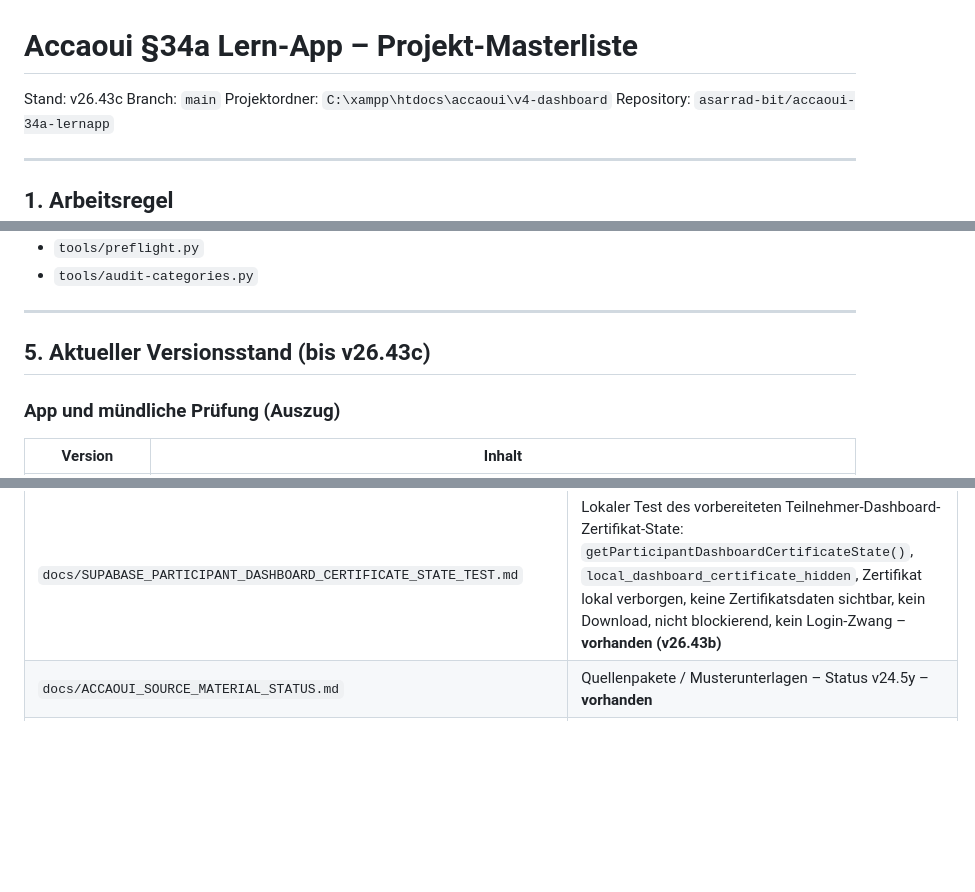
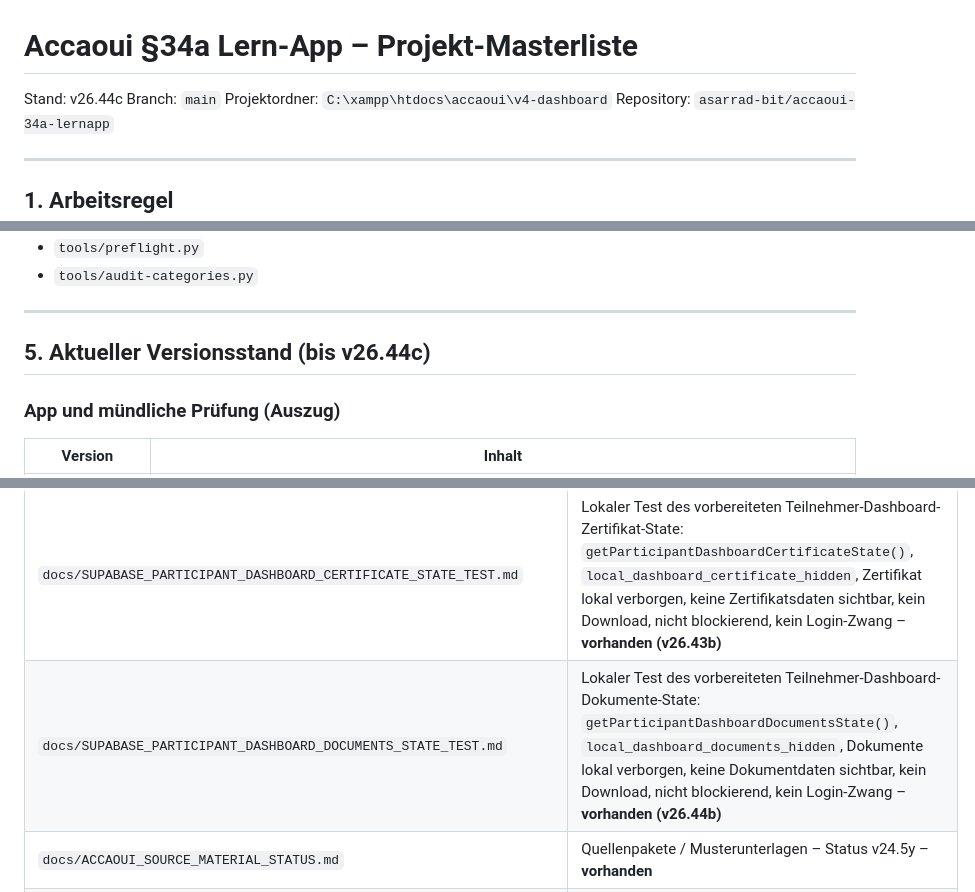
Before and after one commit to asarrad-bit/accaoui-34a-lernapp, a Markdown page: docs/PROJECT_MASTERLIST.md, 3 parts joined by grey strips. Rendered like a GitHub page; blank space fills up the shorter version.

Commit message:
v26.44c update masterlist for participant dashboard documents state

```diff
--- a/docs/PROJECT_MASTERLIST.md
+++ b/docs/PROJECT_MASTERLIST.md
@@ -1,6 +1,6 @@
 # Accaoui §34a Lern-App – Projekt-Masterliste
 
-Stand: v26.43c
+Stand: v26.44c
 Branch: `main`
 Projektordner: `C:\xampp\htdocs\accaoui\v4-dashboard`
 Repository: `asarrad-bit/accaoui-34a-lernapp`
@@ -156,7 +156,7 @@ Werkzeuge (nicht in der App geladen, aber Pflicht vor Commit):
 
 ---
 
-## 5. Aktueller Versionsstand (bis v26.43c)
+## 5. Aktueller Versionsstand (bis v26.44c)
 
 ### App und mündliche Prüfung (Auszug)
 
@@ -648,6 +651,7 @@ python tools/preflight.py
 | `docs/SUPABASE_PARTICIPANT_DASHBOARD_RECOMMENDATIONS_STATE_TEST.md` | Lokaler Test des vorbereiteten Teilnehmer-Dashboard-Empfehlungen-State: `getParticipantDashboardRecommendationsState()`, `local_dashboard_recommendations_hidden`, Empfehlungen lokal verborgen, keine Empfehlungsdaten sichtbar, nicht blockierend, kein Login-Zwang – **vorhanden (v26.41b)** |
 | `docs/SUPABASE_PARTICIPANT_DASHBOARD_EXAM_STATUS_STATE_TEST.md` | Lokaler Test des vorbereiteten Teilnehmer-Dashboard-Prüfungsstatus-State: `getParticipantDashboardExamStatusState()`, `local_dashboard_exam_status_hidden`, Prüfungsstatus lokal verborgen, keine Prüfungsdaten sichtbar, nicht blockierend, kein Login-Zwang – **vorhanden (v26.42b)** |
 | `docs/SUPABASE_PARTICIPANT_DASHBOARD_CERTIFICATE_STATE_TEST.md` | Lokaler Test des vorbereiteten Teilnehmer-Dashboard-Zertifikat-State: `getParticipantDashboardCertificateState()`, `local_dashboard_certificate_hidden`, Zertifikat lokal verborgen, keine Zertifikatsdaten sichtbar, kein Download, nicht blockierend, kein Login-Zwang – **vorhanden (v26.43b)** |
+| `docs/SUPABASE_PARTICIPANT_DASHBOARD_DOCUMENTS_STATE_TEST.md` | Lokaler Test des vorbereiteten Teilnehmer-Dashboard-Dokumente-State: `getParticipantDashboardDocumentsState()`, `local_dashboard_documents_hidden`, Dokumente lokal verborgen, keine Dokumentdaten sichtbar, kein Download, nicht blockierend, kein Login-Zwang – **vorhanden (v26.44b)** |
 | `docs/ACCAOUI_SOURCE_MATERIAL_STATUS.md` | Quellenpakete / Musterunterlagen – Status v24.5y – **vorhanden** |
 | `docs/ACCAOUI_ORAL_QUESTIONS_STATUS.md` | Mündliche Prüfung / Musterfragen – Status v24.5y – **vorhanden** |
 | `docs/PROJECT_MASTERLIST.md` | Diese Datei |
```
Also changed, not shown: other parts of docs/PROJECT_MASTERLIST.md (+3 -0 lines).
